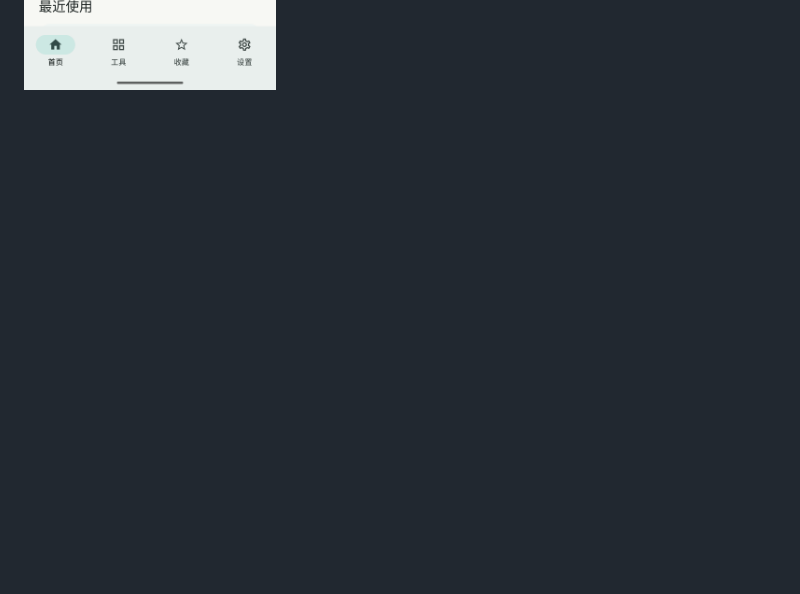
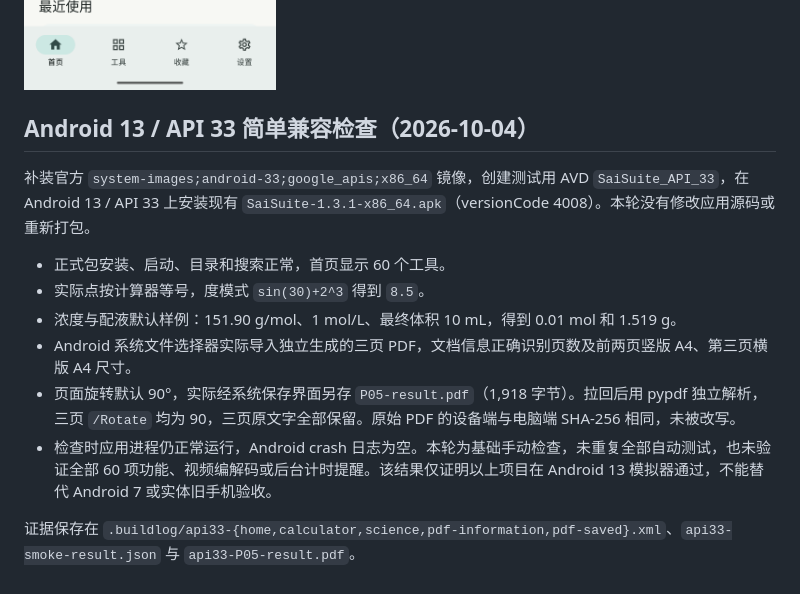
Before and after one commit to wxia529/SaiSuite, a Markdown page: docs/ACCEPTANCE.md, the part around the change. Rendered like a GitHub page; blank space fills up the shorter version.

Commit message:
docs: record Android 13 release smoke checks

```diff
--- a/docs/ACCEPTANCE.md
+++ b/docs/ACCEPTANCE.md
@@ -279,3 +279,17 @@
 校验汇总为 `dist/SHA256SUMS.txt`；v1.3.0 四包与 `dist/1.3.0-SHA256SUMS.txt` 保留。日志为 `.buildlog/1.3.1-tests.log`、`1.3.1-analyze.log`、`1.3.1-build-*.log`、`1.3.1-split-inspection.json`。升级与搜索证据为 `1.3.1-{before,after}-upgrade-favorites.xml`、`1.3.1-removed-*.xml`。
 
 ![升级后首页与保留的收藏](images/v1.3.1-home.png)
+
+
+## Android 13 / API 33 简单兼容检查（2026-10-04）
+
+补装官方 `system-images;android-33;google_apis;x86_64` 镜像，创建测试用 AVD `SaiSuite_API_33`，在 Android 13 / API 33 上安装现有 `SaiSuite-1.3.1-x86_64.apk`（versionCode 4008）。本轮没有修改应用源码或重新打包。
+
+- 正式包安装、启动、目录和搜索正常，首页显示 60 个工具。
+- 实际点按计算器等号，度模式 `sin(30)+2^3` 得到 `8.5`。
+- 浓度与配液默认样例：151.90 g/mol、1 mol/L、最终体积 10 mL，得到 0.01 mol 和 1.519 g。
+- Android 系统文件选择器实际导入独立生成的三页 PDF，文档信息正确识别页数及前两页竖版 A4、第三页横版 A4 尺寸。
+- 页面旋转默认 90°，实际经系统保存界面另存 `P05-result.pdf`（1,918 字节）。拉回后用 pypdf 独立解析，三页 `/Rotate` 均为 90，三页原文字全部保留。原始 PDF 的设备端与电脑端 SHA-256 相同，未被改写。
+- 检查时应用进程仍正常运行，Android crash 日志为空。本轮为基础手动检查，未重复全部自动测试，也未验证全部 60 项功能、视频编解码或后台计时提醒。该结果仅证明以上项目在 Android 13 模拟器通过，不能替代 Android 7 或实体旧手机验收。
+
+证据保存在 `.buildlog/api33-{home,calculator,science,pdf-information,pdf-saved}.xml`、`api33-smoke-result.json` 与 `api33-P05-result.pdf`。
```
